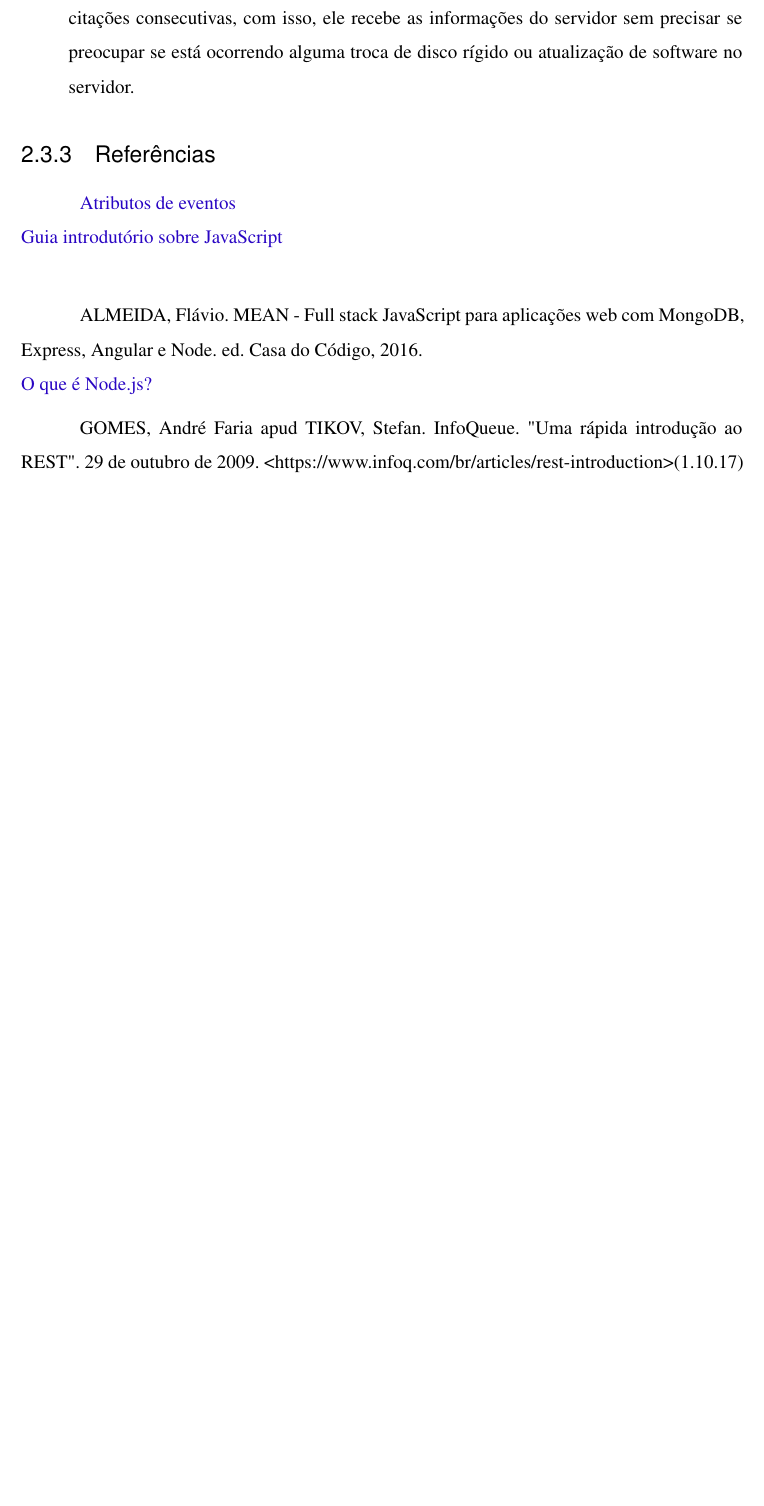
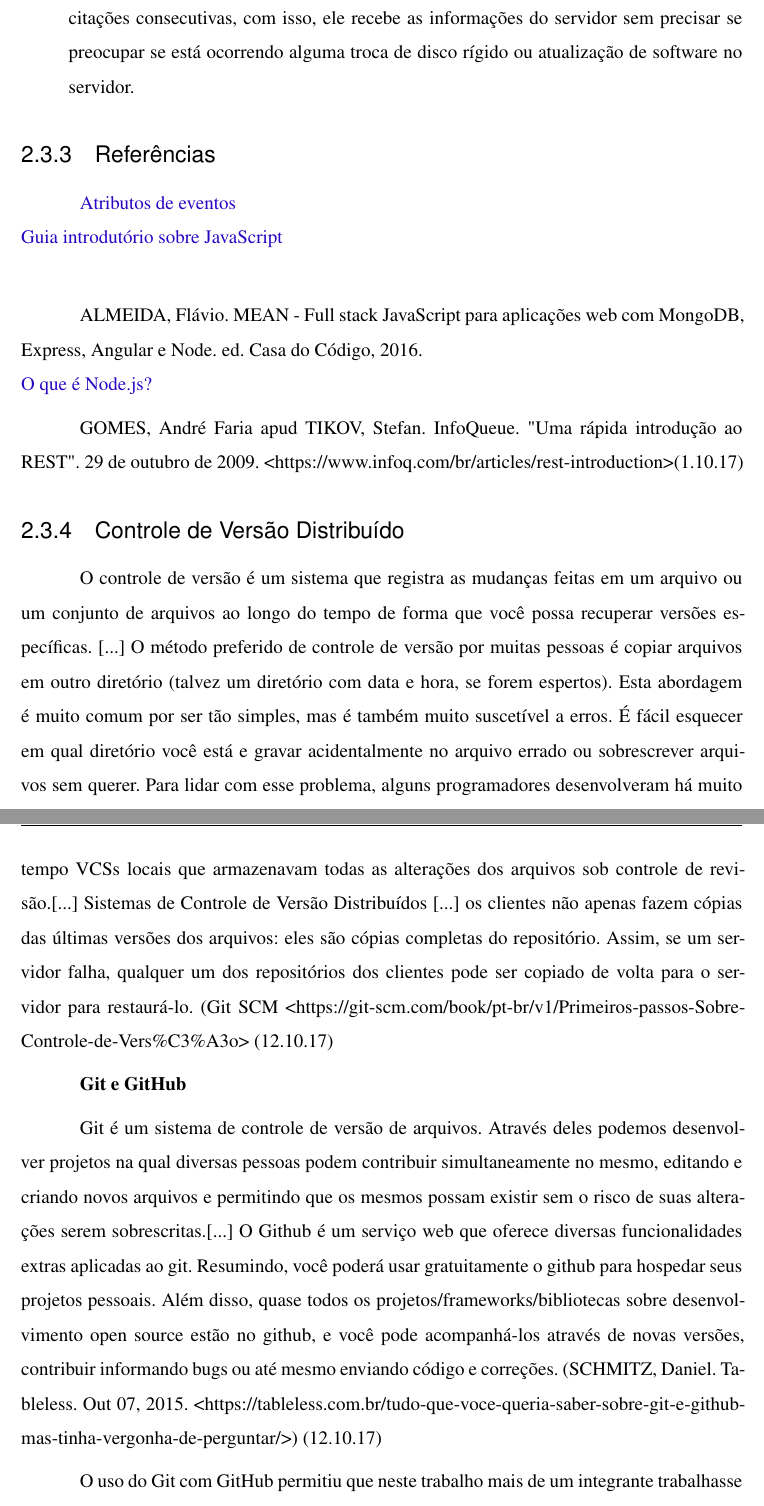
Before and after one commit to victor-vct/final-paper, a LaTeX thesis (beacon-final-paper.tex): part of page 26 of 64 before the commit and two parts of pages 26 and 27 of 65 after it, the two joined at a grey line, cut so that both start at the same text, the shorter picture padded with empty space. Compiled offline with XeLaTeX.

Commit message:
add text about version control
Signed-off-by: Victor Vieira <victorvieira302@gmail.com>

```diff
--- a/beacon-final-paper.tex
+++ b/beacon-final-paper.tex
@@ -551,6 +551,20 @@ ALMEIDA, Flávio. MEAN - Full stack JavaScript para aplicações web com MongoDB
 
 GOMES, André Faria apud TIKOV, Stefan. InfoQueue. "Uma rápida introdução ao REST". 29 de outubro de 2009. <https://www.infoq.com/br/articles/rest-introduction>(1.10.17)
 
+\subsection{Controle de Versão Distribuído}
+
+O controle de versão é um sistema que registra as mudanças feitas em um arquivo ou um conjunto de arquivos ao longo do tempo de forma que você possa recuperar versões específicas. [...]
+O método preferido de controle de versão por muitas pessoas é copiar arquivos em outro diretório (talvez um diretório com data e hora, se forem espertos). Esta abordagem é muito comum por ser tão simples, mas é também muito suscetível a erros. É fácil esquecer em qual diretório você está e gravar acidentalmente no arquivo errado ou sobrescrever arquivos sem querer. Para lidar com esse problema, alguns programadores desenvolveram há muito tempo VCSs locais que armazenavam todas as alterações dos arquivos sob controle de revisão.[...]
+Sistemas de Controle de Versão Distribuídos [...] os clientes não apenas fazem cópias das últimas versões dos arquivos: eles são cópias completas do repositório. Assim, se um servidor falha, qualquer um dos repositórios dos clientes pode ser copiado de volta para o servidor para restaurá-lo. (Git SCM <https://git-scm.com/book/pt-br/v1/Primeiros-passos-Sobre-Controle-de-Vers\%C3\%A3o> (12.10.17)
+
+\textbf{Git e GitHub}
+
+Git é um sistema de controle de versão de arquivos. Através deles podemos desenvolver projetos na qual diversas pessoas podem contribuir simultaneamente no mesmo, editando e criando novos arquivos e permitindo que os mesmos possam existir sem o risco de suas alterações serem sobrescritas.[...]
+O Github é um serviço web que oferece diversas funcionalidades extras aplicadas ao git. Resumindo, você poderá usar gratuitamente o github para hospedar seus projetos pessoais. Além disso, quase todos os projetos/frameworks/bibliotecas sobre desenvolvimento open source estão no github, e você pode acompanhá-los através de novas versões, contribuir informando bugs ou até mesmo enviando código e correções. (SCHMITZ, Daniel. Tableless. Out 07, 2015. <https://tableless.com.br/tudo-que-voce-queria-saber-sobre-git-e-github-mas-tinha-vergonha-de-perguntar/>) (12.10.17)
+
+O uso do Git com GitHub permitiu que neste trabalho mais de um integrante trabalhasse no código sem a necessidade de estar próximo do outro. Ao realizar uma alteração ela é adicionada ao histórico de alterações do Git e enviada ao GitHub, onde ficava disponível para o outro integrante puxar e integrar com suas alterações.
+
+
 \chapter{Desenvolvimento}
 
 \section{Descrição da Informação}
```
Also changed, not shown: beacon-final-paper.pdf, 2 other files.
